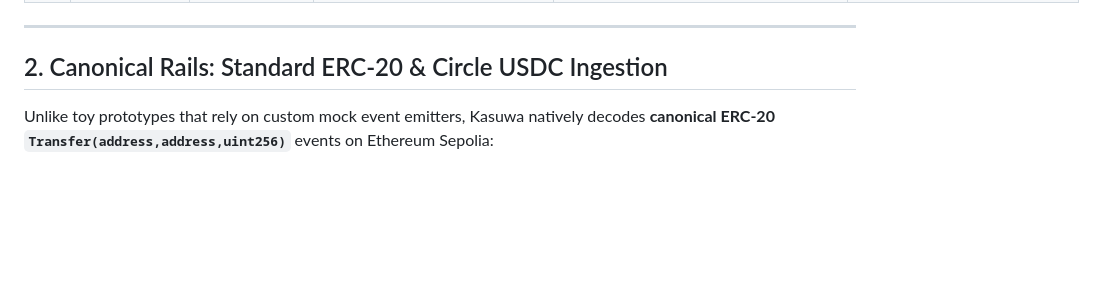
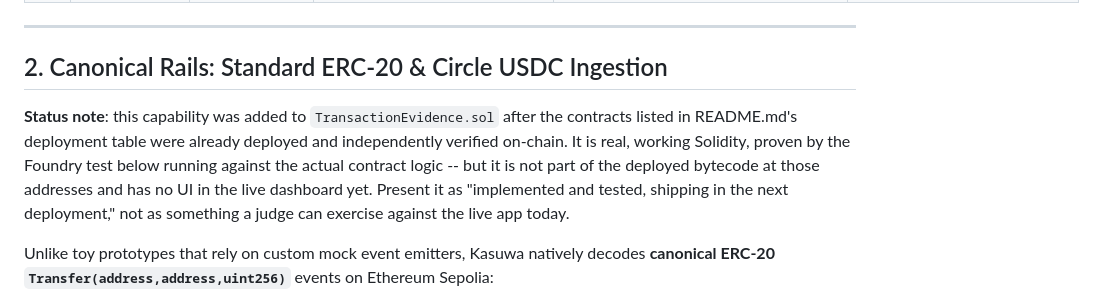
Before and after one commit to Xzavior34/kasuwa-credit-os, a Markdown page: docs/ADVERSARIAL_VERIFICATION.md, the part around the change. Rendered like a GitHub page; blank space fills up the shorter version.

```diff
--- a/docs/ADVERSARIAL_VERIFICATION.md
+++ b/docs/ADVERSARIAL_VERIFICATION.md
@@ -22,6 +22,13 @@ Kasuwa is designed with strict **relayer untrusted delivery semantics**: the rel
 ---
 
 ## 2. Canonical Rails: Standard ERC-20 & Circle USDC Ingestion
+
+**Status note**: this capability was added to `TransactionEvidence.sol` after the contracts listed
+in README.md's deployment table were already deployed and independently verified on-chain. It is
+real, working Solidity, proven by the Foundry test below running against the actual contract
+logic -- but it is not part of the deployed bytecode at those addresses and has no UI in the live
+dashboard yet. Present it as "implemented and tested, shipping in the next deployment," not as
+something a judge can exercise against the live app today.
 
 Unlike toy prototypes that rely on custom mock event emitters, Kasuwa natively decodes **canonical ERC-20 `Transfer(address,address,uint256)`** events on Ethereum Sepolia:
 
```
Also changed, not shown: README.md (+9 -6 lines).
